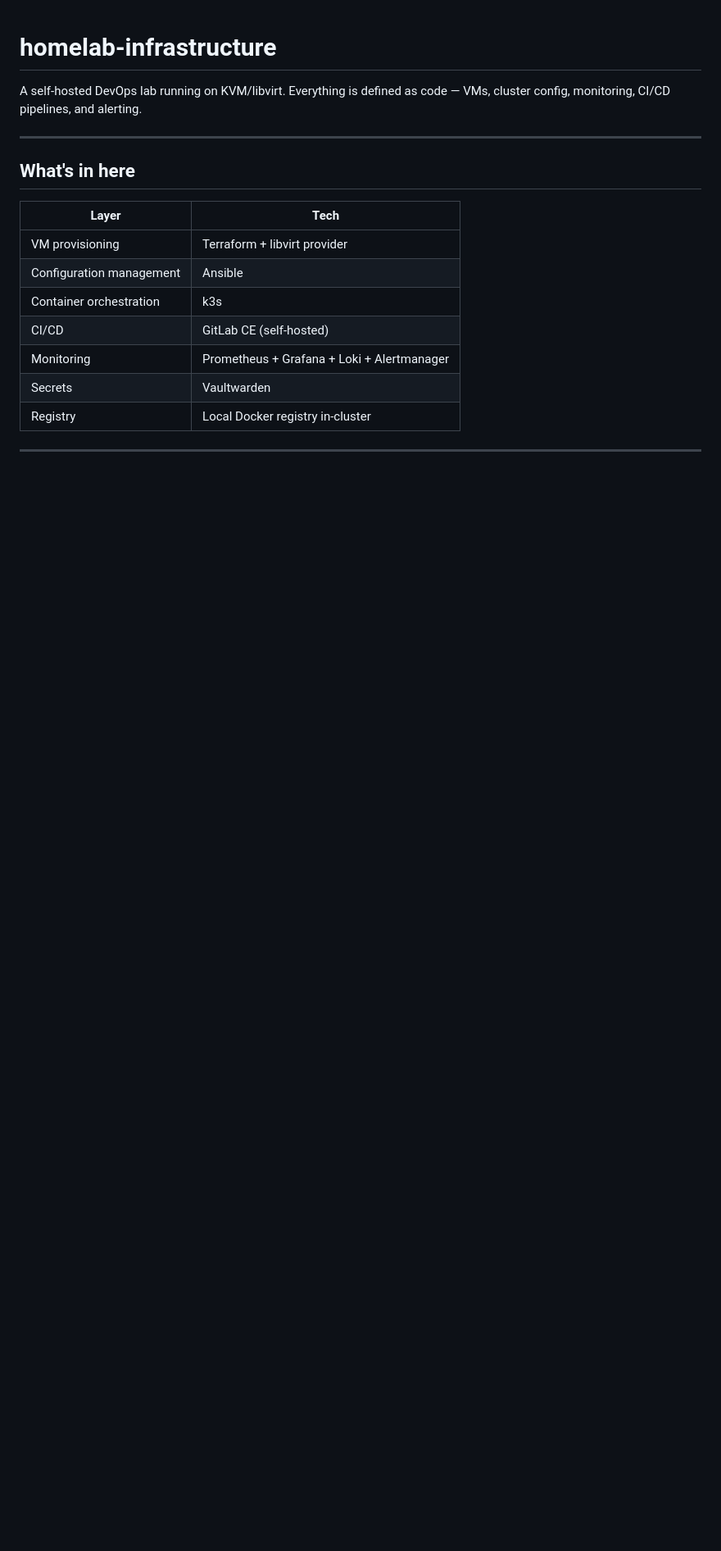
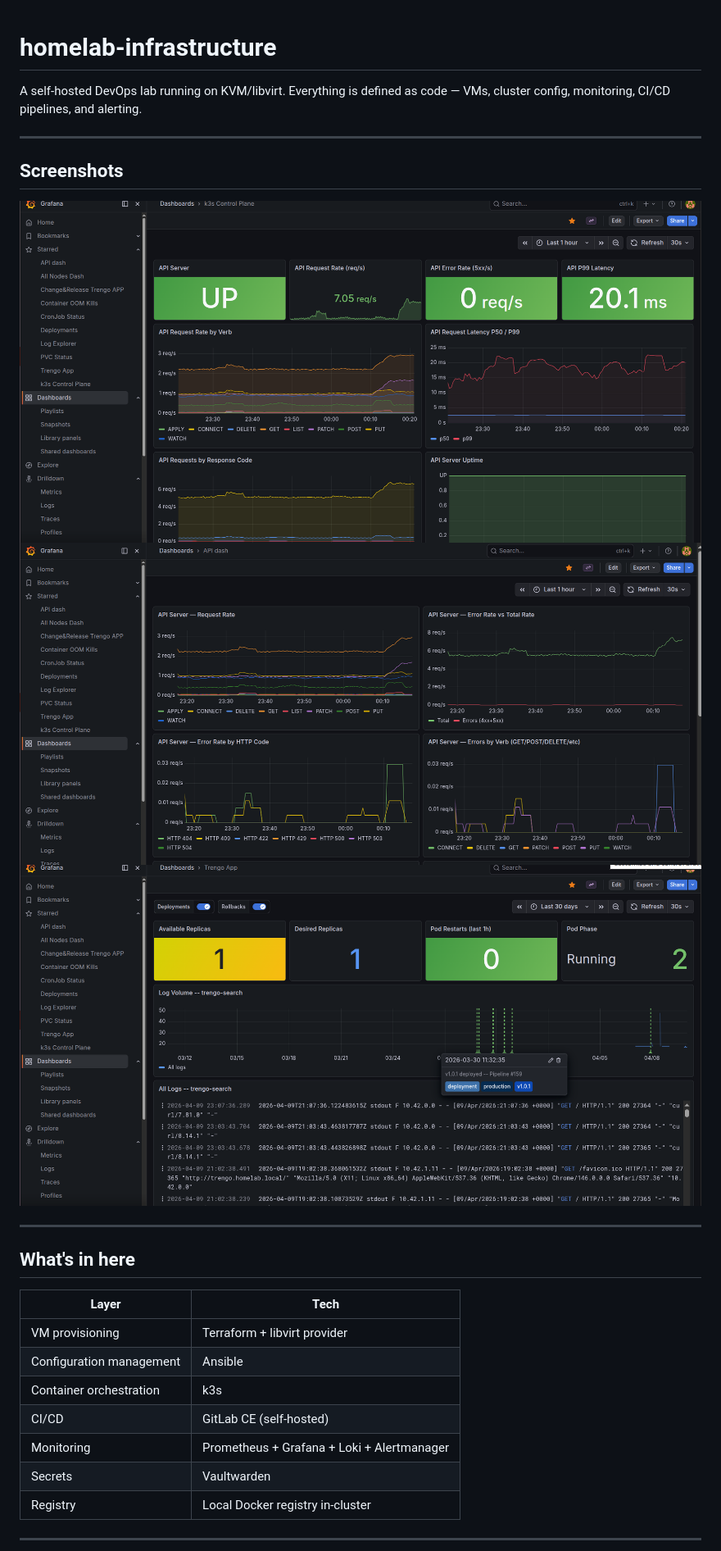
Before and after one commit to AngelDIvanov/homelab-infrastructure, a Markdown page: README.md, the part around the change. Shown at 82% size. GitHub-like rendering; pictures changed too: docs/images/api-dashboard.png (added), docs/images/k3s-control-plane.png (added), docs/images/trengo-app.png (added); blank space fills up the shorter version.

Commit message:
docs: add screenshots and docs/images folder

```diff
--- a/README.md
+++ b/README.md
@@ -1,6 +1,14 @@
 # homelab-infrastructure
 
 A self-hosted DevOps lab running on KVM/libvirt. Everything is defined as code — VMs, cluster config, monitoring, CI/CD pipelines, and alerting.
+
+---
+
+## Screenshots
+
+![k3s control plane](docs/images/k3s-control-plane.png)
+![API dashboard](docs/images/api-dashboard.png)
+![Trengo app](docs/images/trengo-app.png)
 
 ---
 
```
Also changed, not shown: docs/images/cronjob-status.png (added), docs/images/log-explorer.png (added), docs/images/pipeline-tracking.png (added).
